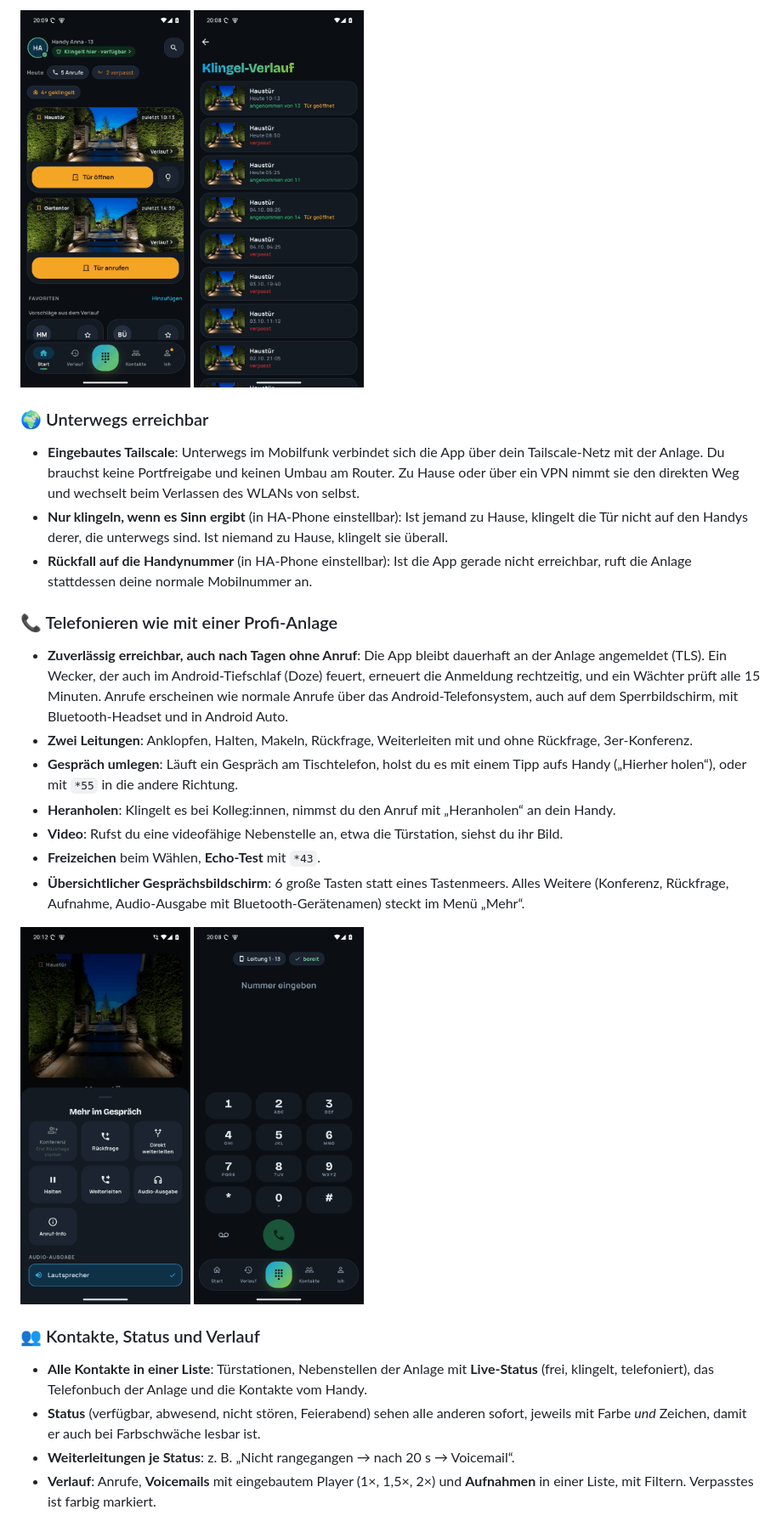
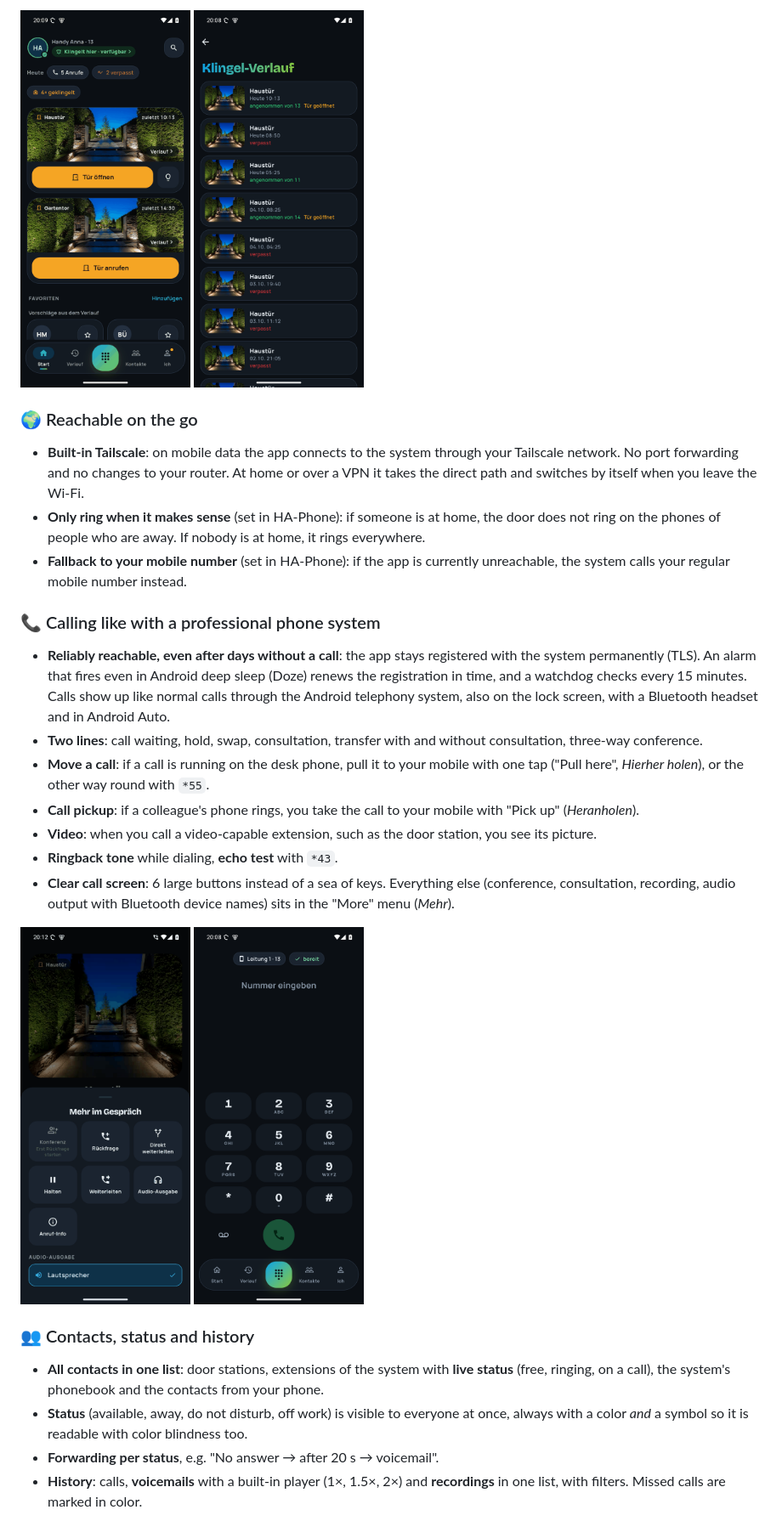
Before and after one commit to iron-exx/ha-phone-app, a Markdown page: README.md, the part around one of its changes. Shown at 85% size. Rendered like a GitHub page.

```diff
--- a/README.md
+++ b/README.md
@@ -38,17 +38,17 @@ Dein Handy wird zur Nebenstelle: Es klingelt wie ein normales Telefon, zeigt an
 </p>
 
-### 🌍 Unterwegs erreichbar
-- **Eingebautes Tailscale**: Unterwegs im Mobilfunk verbindet sich die App über dein Tailscale-Netz mit der Anlage. Du brauchst keine Portfreigabe und keinen Umbau am Router. Zu Hause oder über ein VPN nimmt sie den direkten Weg und wechselt beim Verlassen des WLANs von selbst.
-- **Nur klingeln, wenn es Sinn ergibt** (in HA-Phone einstellbar): Ist jemand zu Hause, klingelt die Tür nicht auf den Handys derer, die unterwegs sind. Ist niemand zu Hause, klingelt sie überall.
-- **Rückfall auf die Handynummer** (in HA-Phone einstellbar): Ist die App gerade nicht erreichbar, ruft die Anlage stattdessen deine normale Mobilnummer an.
+### 🌍 Reachable on the go
+- **Built-in Tailscale**: on mobile data the app connects to the system through your Tailscale network. No port forwarding and no changes to your router. At home or over a VPN it takes the direct path and switches by itself when you leave the Wi-Fi.
+- **Only ring when it makes sense** (set in HA-Phone): if someone is at home, the door does not ring on the phones of people who are away. If nobody is at home, it rings everywhere.
+- **Fallback to your mobile number** (set in HA-Phone): if the app is currently unreachable, the system calls your regular mobile number instead.
 
-### 📞 Telefonieren wie mit einer Profi-Anlage
-- **Zuverlässig erreichbar, auch nach Tagen ohne Anruf**: Die App bleibt dauerhaft an der Anlage angemeldet (TLS). Ein Wecker, der auch im Android-Tiefschlaf (Doze) feuert, erneuert die Anmeldung rechtzeitig, und ein Wächter prüft alle 15 Minuten. Anrufe erscheinen wie normale Anrufe über das Android-Telefonsystem, auch auf dem Sperrbildschirm, mit Bluetooth-Headset und in Android Auto.
-- **Zwei Leitungen**: Anklopfen, Halten, Makeln, Rückfrage, Weiterleiten mit und ohne Rückfrage, 3er-Konferenz.
-- **Gespräch umlegen**: Läuft ein Gespräch am Tischtelefon, holst du es mit einem Tipp aufs Handy („Hierher holen“), oder mit `*55` in die andere Richtung.
-- **Heranholen**: Klingelt es bei Kolleg:innen, nimmst du den Anruf mit „Heranholen“ an dein Handy.
-- **Video**: Rufst du eine videofähige Nebenstelle an, etwa die Türstation, siehst du ihr Bild.
-- **Freizeichen** beim Wählen, **Echo-Test** mit `*43`.
-- **Übersichtlicher Gesprächsbildschirm**: 6 große Tasten statt eines Tastenmeers. Alles Weitere (Konferenz, Rückfrage, Aufnahme, Audio-Ausgabe mit Bluetooth-Gerätenamen) steckt im Menü „Mehr“.
+### 📞 Calling like with a professional phone system
+- **Reliably reachable, even after days without a call**: the app stays registered with the system permanently (TLS). An alarm that fires even in Android deep sleep (Doze) renews the registration in time, and a watchdog checks every 15 minutes. Calls show up like normal calls through the Android telephony system, also on the lock screen, with a Bluetooth headset and in Android Auto.
+- **Two lines**: call waiting, hold, swap, consultation, transfer with and without consultation, three-way conference.
+- **Move a call**: if a call is running on the desk phone, pull it to your mobile with one tap ("Pull here", *Hierher holen*), or the other way round with `*55`.
+- **Call pickup**: if a colleague's phone rings, you take the call to your mobile with "Pick up" (*Heranholen*).
+- **Video**: when you call a video-capable extension, such as the door station, you see its picture.
+- **Ringback tone** while dialing, **echo test** with `*43`.
+- **Clear call screen**: 6 large buttons instead of a sea of keys. Everything else (conference, consultation, recording, audio output with Bluetooth device names) sits in the "More" menu (*Mehr*).
 
 <p>
@@ -57,9 +57,9 @@ Dein Handy wird zur Nebenstelle: Es klingelt wie ein normales Telefon, zeigt an
 </p>
 
-### 👥 Kontakte, Status und Verlauf
-- **Alle Kontakte in einer Liste**: Türstationen, Nebenstellen der Anlage mit **Live-Status** (frei, klingelt, telefoniert), das Telefonbuch der Anlage und die Kontakte vom Handy.
-- **Status** (verfügbar, abwesend, nicht stören, Feierabend) sehen alle anderen sofort, jeweils mit Farbe *und* Zeichen, damit er auch bei Farbschwäche lesbar ist.
-- **Weiterleitungen je Status**: z. B. „Nicht rangegangen → nach 20 s → Voicemail“.
-- **Verlauf**: Anrufe, **Voicemails** mit eingebautem Player (1×, 1,5×, 2×) und **Aufnahmen** in einer Liste, mit Filtern. Verpasstes ist farbig markiert.
+### 👥 Contacts, status and history
+- **All contacts in one list**: door stations, extensions of the system with **live status** (free, ringing, on a call), the system's phonebook and the contacts from your phone.
+- **Status** (available, away, do not disturb, off work) is visible to everyone at once, always with a color *and* a symbol so it is readable with color blindness too.
+- **Forwarding per status**, e.g. "No answer → after 20 s → voicemail".
+- **History**: calls, **voicemails** with a built-in player (1×, 1.5×, 2×) and **recordings** in one list, with filters. Missed calls are marked in color.
 
 <p>
```
Also changed, not shown: other parts of README.md (+64 -64 lines).
